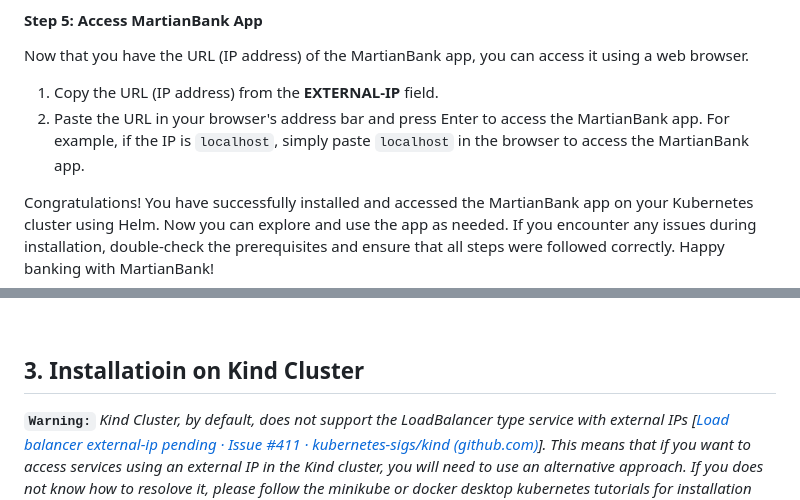
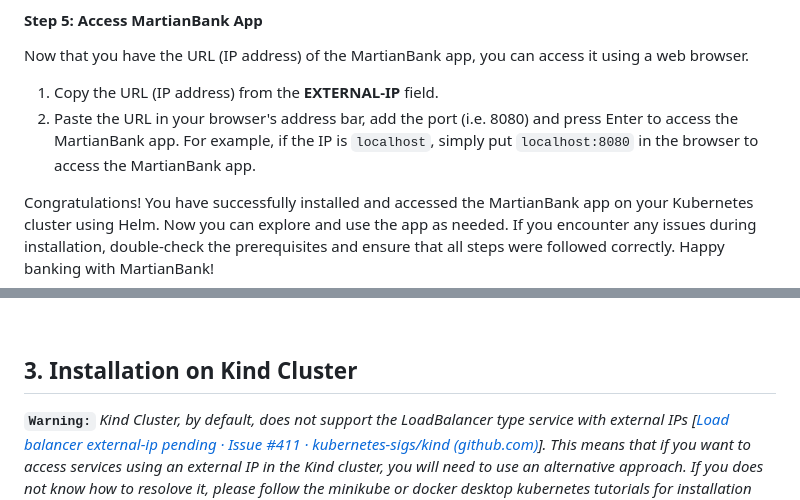
Before and after one commit to cisco-open/martian-bank-demo, a Markdown page: README.md, 2 parts joined by grey strips. Drawn GitHub-style.

```diff
--- a/README.md
+++ b/README.md
@@ -133,7 +133,7 @@ Look for the **EXTERNAL-IP** under the **_nginx_** microservice. This IP address
 ####  Step 5: Access MartianBank App
 Now that you have the URL (IP address) of the MartianBank app, you can access it using a web browser.
 1.  Copy the URL (IP address) from the **EXTERNAL-IP** field.
-2.  Paste the URL in your browser's address bar and press Enter to access the MartianBank app. For example, if the IP is `localhost`, simply paste `localhost` in the browser to access the MartianBank app.
+2.  Paste the URL in your browser's address bar, add the port (i.e. 8080) and press Enter to access the MartianBank app. For example, if the IP is `localhost`, simply put `localhost:8080` in the browser to access the MartianBank app.
 
 Congratulations! You have successfully installed and accessed the MartianBank app on your Kubernetes cluster using Helm. Now you can explore and use the app as needed. If you encounter any issues during installation, double-check the prerequisites and ensure that all steps were followed correctly. Happy banking with MartianBank!
 
@@ -254,7 +254,7 @@ That's it! You now have MartianBank installed and running on your Minikube clust
 
 <br />
 
-##  3. Installatioin on Kind Cluster
+##  3. Installation on Kind Cluster
 
 **`Warning:`**  _Kind Cluster, by default, does not support the LoadBalancer type service with external IPs [[Load balancer external-ip pending · Issue #411 · kubernetes-sigs/kind (github.com)](https://github.com/kubernetes-sigs/kind/issues/411)]. This means that if you want to access services using an external IP in the Kind cluster, you will need to use an alternative approach. If you does not know how to resolove it, please follow the minikube or docker desktop kubernetes tutorials for installation setup._
 
```
Also changed, not shown: other parts of README.md (+1 -1 lines).
